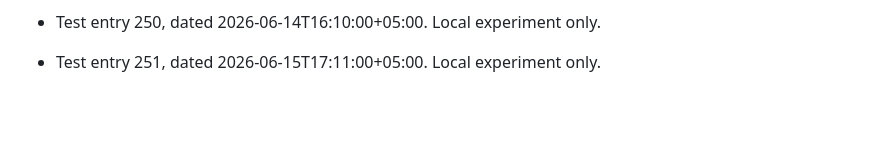
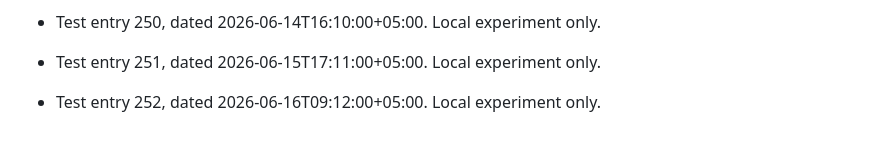
Before and after one commit to 52585-crypt/fyp-project, a Markdown page: git-date-test/local-graph-test.md, the part around the change. Rendered like a GitHub page; blank space fills up the shorter version.

Commit message:
test: local git date experiment 252

```diff
--- a/git-date-test/local-graph-test.md
+++ b/git-date-test/local-graph-test.md
@@ -506,3 +506,5 @@ This file is used only for local Git date testing. These commits are not project
 - Test entry 250, dated 2026-06-14T16:10:00+05:00. Local experiment only.
 
 - Test entry 251, dated 2026-06-15T17:11:00+05:00. Local experiment only.
+
+- Test entry 252, dated 2026-06-16T09:12:00+05:00. Local experiment only.
```
